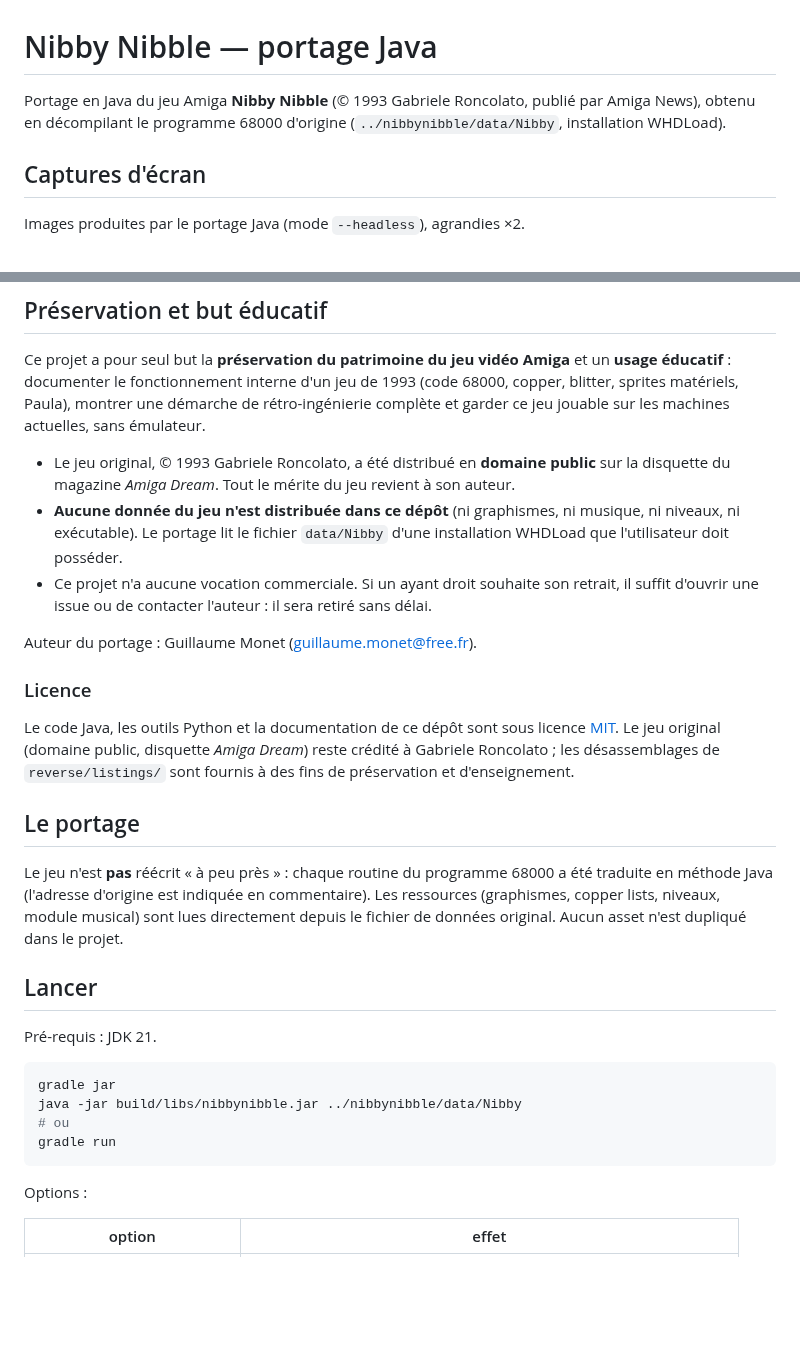
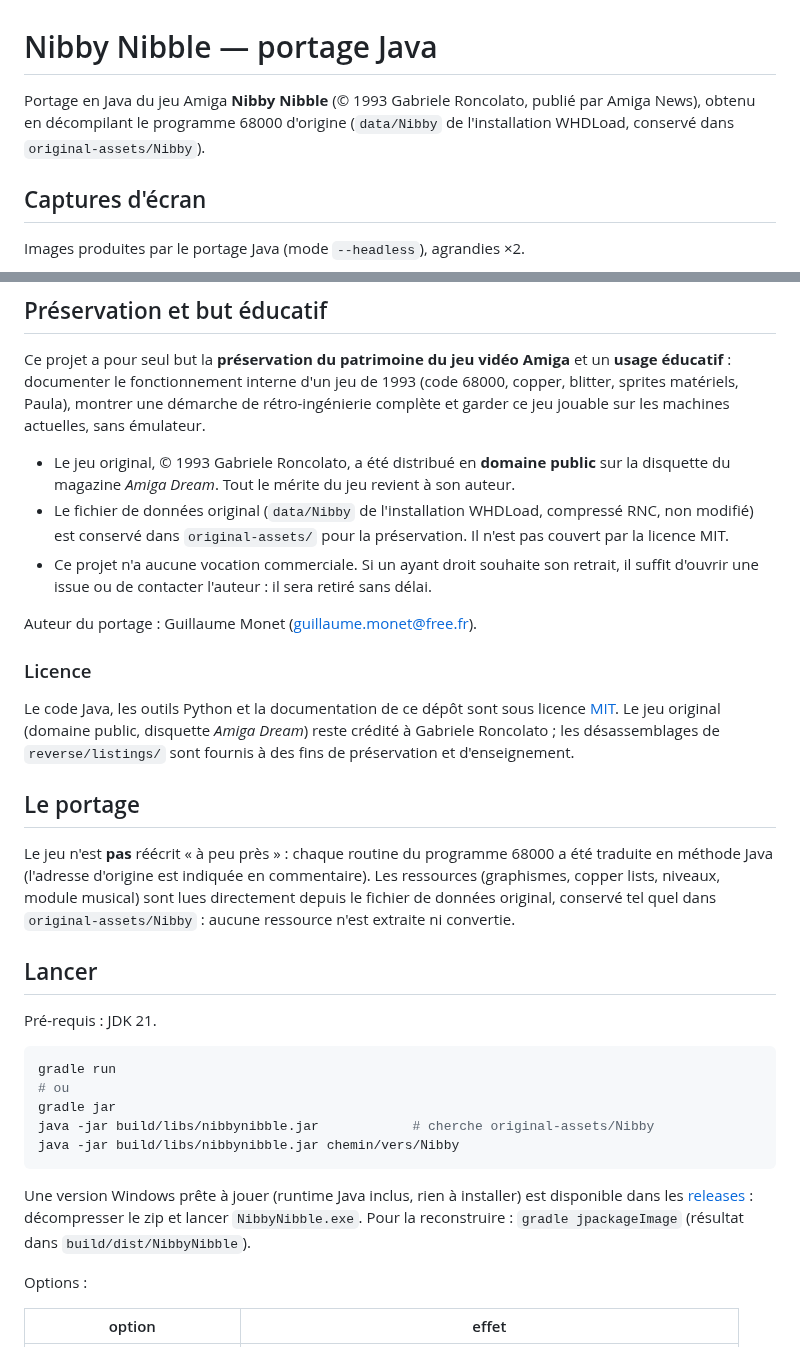
Before and after one commit to guillaumemonet/nibbynibble-java, a Markdown page: README.md, 2 parts joined by grey strips. GitHub-like rendering; blank space fills up the shorter version.

Commit message:
Release 1.0.0: jpackage (app-image Windows), donnees originales dans original-assets/

````diff
--- a/README.md
+++ b/README.md
@@ -1,7 +1,7 @@
 # Nibby Nibble — portage Java
 
 Portage en Java du jeu Amiga **Nibby Nibble** (© 1993 Gabriele Roncolato, publié par Amiga News),
-obtenu en décompilant le programme 68000 d'origine (`../nibbynibble/data/Nibby`, installation WHDLoad).
+obtenu en décompilant le programme 68000 d'origine (`data/Nibby` de l'installation WHDLoad, conservé dans `original-assets/Nibby`).
 
 ## Captures d'écran
 
@@ -25,9 +25,8 @@ actuelles, sans émulateur.
 
 - Le jeu original, © 1993 Gabriele Roncolato, a été distribué en **domaine public** sur la disquette
   du magazine *Amiga Dream*. Tout le mérite du jeu revient à son auteur.
-- **Aucune donnée du jeu n'est distribuée dans ce dépôt** (ni graphismes, ni musique, ni niveaux, ni
-  exécutable). Le portage lit le fichier `data/Nibby` d'une installation WHDLoad que l'utilisateur
-  doit posséder.
+- Le fichier de données original (`data/Nibby` de l'installation WHDLoad, compressé RNC, non modifié)
+  est conservé dans `original-assets/` pour la préservation. Il n'est pas couvert par la licence MIT.
 - Ce projet n'a aucune vocation commerciale. Si un ayant droit souhaite son retrait, il suffit d'ouvrir
   une issue ou de contacter l'auteur : il sera retiré sans délai.
 
@@ -43,19 +42,24 @@ désassemblages de `reverse/listings/` sont fournis à des fins de préservation
 
 Le jeu n'est **pas** réécrit « à peu près » : chaque routine du programme 68000 a été traduite en
 méthode Java (l'adresse d'origine est indiquée en commentaire). Les ressources (graphismes, copper lists,
-niveaux, module musical) sont lues directement depuis le fichier de données original. Aucun
-asset n'est dupliqué dans le projet.
+niveaux, module musical) sont lues directement depuis le fichier de données original, conservé tel quel
+dans `original-assets/Nibby` : aucune ressource n'est extraite ni convertie.
 
 ## Lancer
 
 Pré-requis : JDK 21.
 
 ```sh
+gradle run
+# ou
 gradle jar
-java -jar build/libs/nibbynibble.jar ../nibbynibble/data/Nibby
-# ou
-gradle run
+java -jar build/libs/nibbynibble.jar            # cherche original-assets/Nibby
+java -jar build/libs/nibbynibble.jar chemin/vers/Nibby
 ```
+
+Une version Windows prête à jouer (runtime Java inclus, rien à installer) est disponible dans les
+[releases](https://github.com/guillaumemonet/nibbynibble-java/releases) : décompresser le zip et lancer
+`NibbyNibble.exe`. Pour la reconstruire : `gradle jpackageImage` (résultat dans `build/dist/NibbyNibble`).
 
 Options :
 
````
Also changed, not shown: packaging/nibby.png (added), 5 other files.
